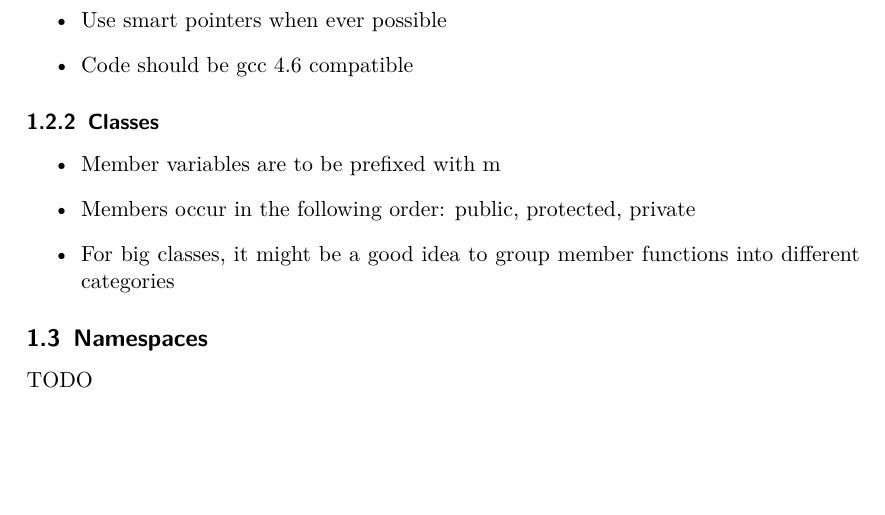
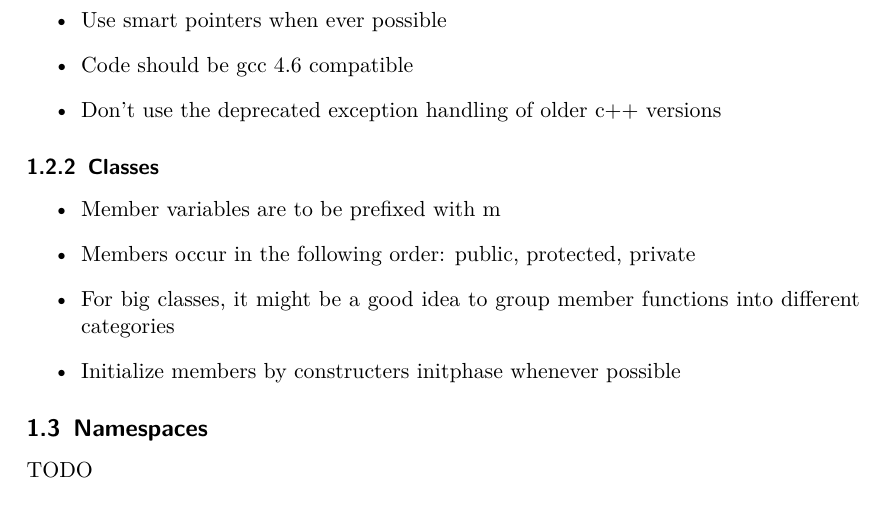
Before and after one commit to danielknobe/blobbyvolley2, a LaTeX document (trunk/doc/codeconvention/codeconvention.tex): part of page 3 of 3, cut so that both start at the same text, the shorter picture padded with empty space. Compiled offline with pdfLaTeX.

Commit message:
- update codeconvention

```diff
--- a/trunk/doc/codeconvention/codeconvention.tex
+++ b/trunk/doc/codeconvention/codeconvention.tex
@@ -103,7 +103,9 @@ This section describes the coding style. If you think something is missing just
 	\item Do not write more than one statement into one source line
 	\item Use smart pointers when ever possible
 	\item Code should be gcc 4.6 compatible
+	\item Don't use the deprecated exception handling of older c++ versions
 \end{itemize}
+
 
 
 \subsubsection{Classes}
@@ -111,6 +113,7 @@ This section describes the coding style. If you think something is missing just
 	\item Member variables are to be prefixed with m
 	\item Members occur in the following order: public, protected, private
 	\item For big classes, it might be a good idea to group member functions into different categories
+	\item Initialize members by constructers initphase whenever possible
 \end{itemize}
 
 
```
Also changed, not shown: trunk/doc/CodeConvention.txt (added), trunk/doc/codeconvention/codeconvention.pdf.
